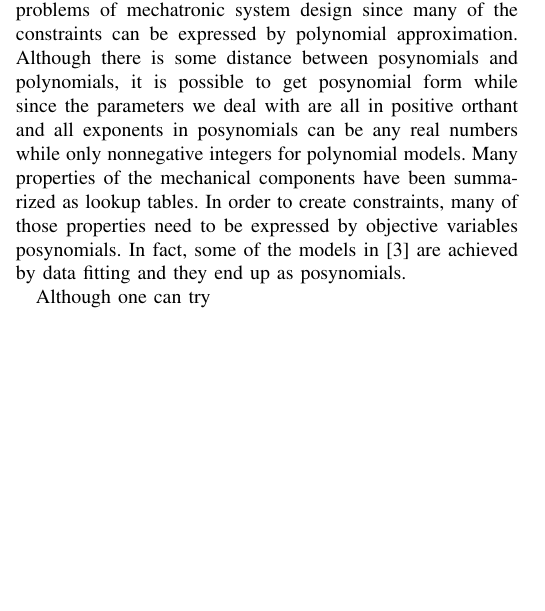
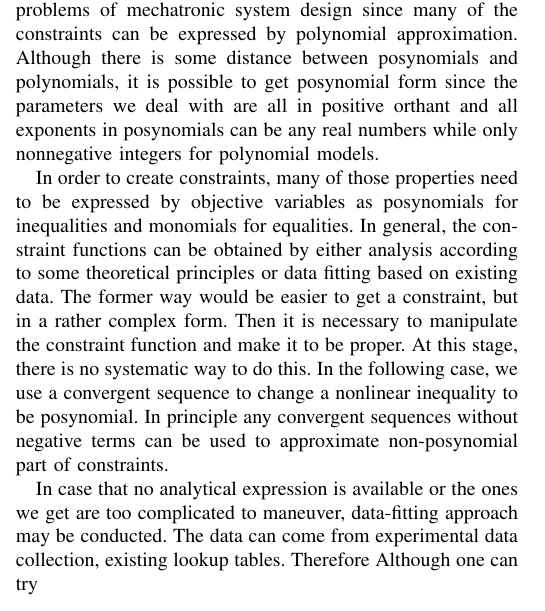
Before and after one commit to AlexGratner/RPC, a LaTeX paper (Report/main.tex, which reads Report/Contents/Optimization_approach.tex): part of one column of page 2 of 2, cut so that both start at the same text, the shorter picture padded with empty space. Compiled offline with pdfLaTeX; a missing font is replaced by an installed copy or a similar font; a LaTeX package or settings file that is missing is left out.

Commit message:
Op approach part

```diff
--- a/Report/Contents/Optimization_approach.tex
+++ b/Report/Contents/Optimization_approach.tex
@@ -25,6 +25,10 @@ A GP problem follows the same format as \ref{eq:problem}, except that objective
 In order to formulate an optimization as GP, we don't need to verify if a function is convex or not. Instead, we only need to make sure both objective and constraint functions follow either monomial or posynomial forms. In this way, it is avoided to manipulate functions to be convex and it provides a well defined principle for researchers to create constraints.
 
 \subsection{Modeling Methodology for Mechanical Components}
-GP is considered to be promising in solving optimization problems of mechatronic system design since many of the constraints can be expressed by polynomial approximation. Although there is some distance between posynomials and polynomials, it is possible to get posynomial form while since the parameters we deal with are all in positive orthant and all exponents in posynomials can be any real numbers while only nonnegative integers for polynomial models. Many properties of the mechanical components have been summarized as lookup tables. In order to create constraints, many of those properties need to be expressed by objective variables posynomials. In fact, some of the models in \cite{roos2007towards} are achieved by data fitting and they end up as posynomials.
+GP is considered to be promising in solving optimization problems of mechatronic system design since many of the constraints can be expressed by polynomial approximation. Although there is some distance between posynomials and polynomials, it is possible to get posynomial form since the parameters we deal with are all in positive orthant and all exponents in posynomials can be any real numbers while only nonnegative integers for polynomial models.
 
+In order to create constraints, many of those properties need to be expressed by objective variables as posynomials for inequalities and monomials for equalities. In general, the constraint functions can be obtained by either analysis according to some theoretical principles or data fitting based on existing data. The former way would be easier to get a constraint, but in a rather complex form. Then it is necessary to manipulate the constraint function and make it to be proper. At this stage, there is no systematic way to do this. In the following case, we use a convergent sequence to change a nonlinear inequality to be posynomial. In principle any convergent sequences without negative terms can be used to approximate non-posynomial part of constraints.
+
+
+In case that no analytical expression is available or the ones we get are too complicated to maneuver, data-fitting approach may be conducted. The data can come from experimental data collection, existing lookup tables. Therefore
 Although one can try
```
Also changed, not shown: Report/main.bbl, Report/main.pdf, 4 other files.
